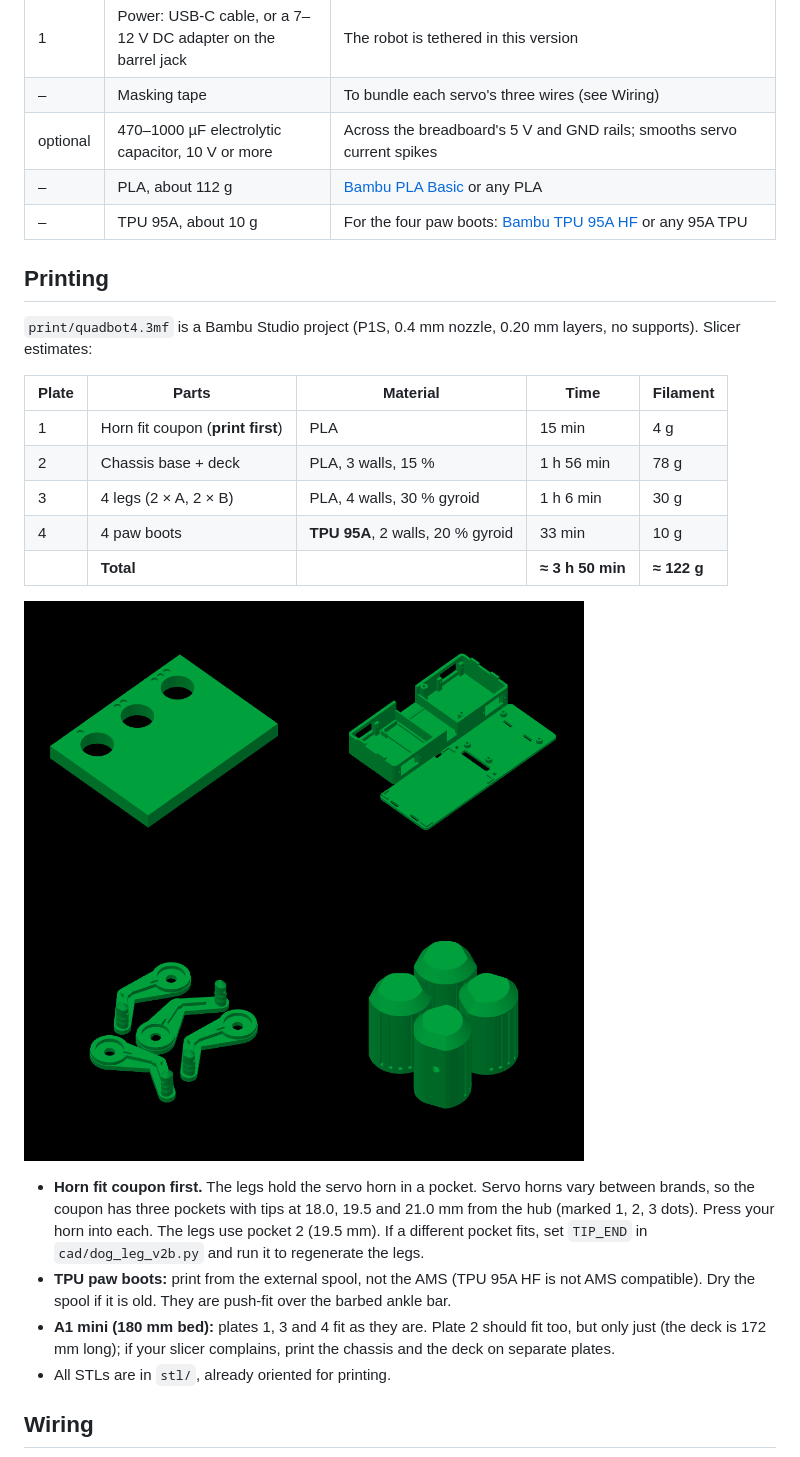
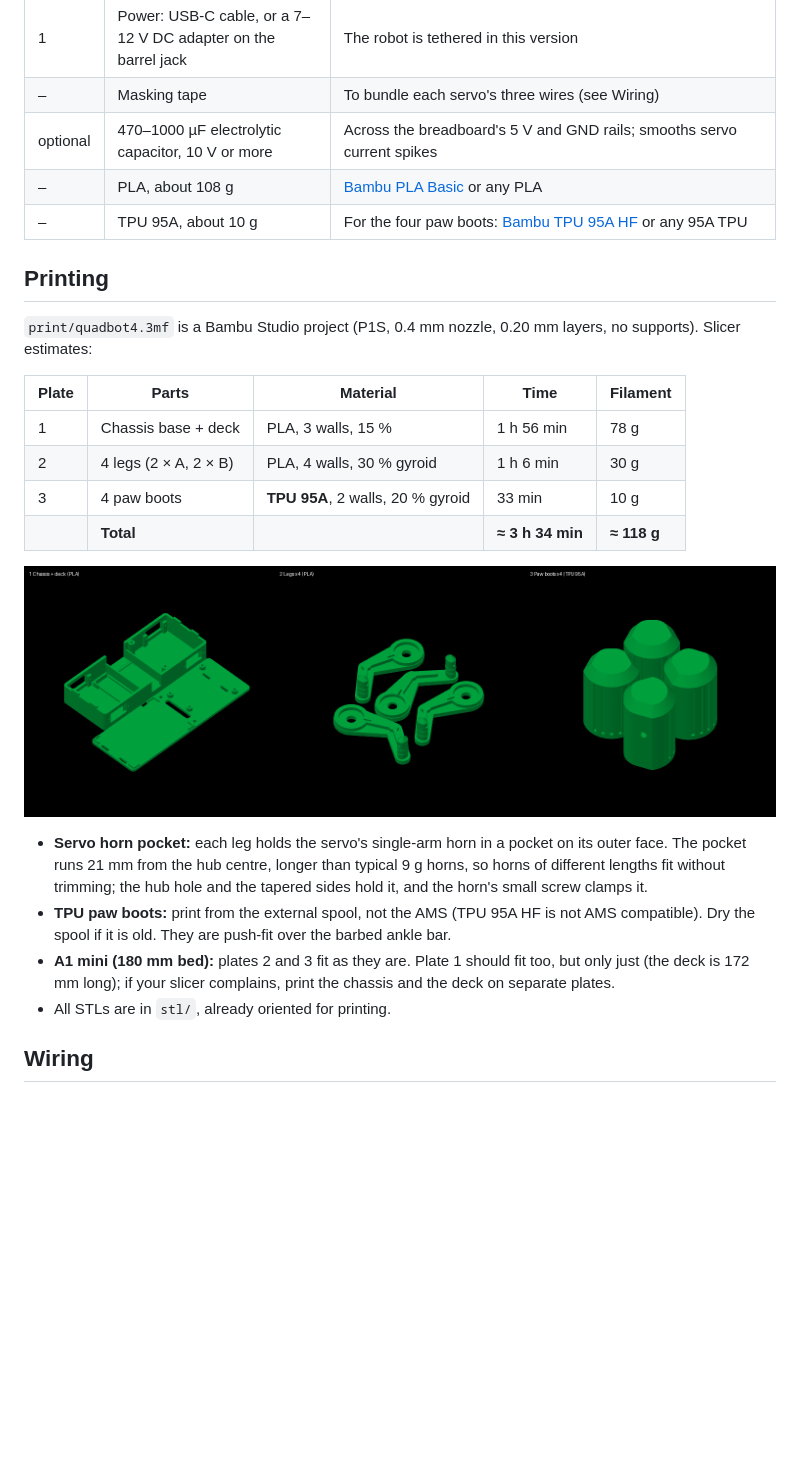
Before and after one commit to hassledzebra/quadbot-4, a Markdown page: README.md, the part around the change. GitHub-like rendering; pictures changed too: print/plates_overview.png; blank space fills up the shorter version.

Commit message:
Drop the horn fit coupon; legs get a 21 mm horn pocket
MakerWorld builders won't print a fit test and can't adjust the legs,
so the pocket now takes the longest coupon size (21.0 mm from the hub
centre). A longer pocket only leaves air past the arm tip. Three plates
now: chassis + deck, legs, TPU paw boots (about 3 h 34 min, 118 g).

Co-Authored-By: Claude Opus 5.5 <noreply@anthropic.com>
Claude-Session: https://claude.ai/code/session_015rZ5daCn6ywEWJRKkUpany

```diff
--- a/README.md
+++ b/README.md
@@ -25,7 +25,7 @@ Full-speed video: [images/tricks.mp4](images/tricks.mp4)
 | 1 | Power: USB-C cable, or a 7–12 V DC adapter on the barrel jack | The robot is tethered in this version |
 | – | Masking tape | To bundle each servo's three wires (see Wiring) |
 | optional | 470–1000 µF electrolytic capacitor, 10 V or more | Across the breadboard's 5 V and GND rails; smooths servo current spikes |
-| – | PLA, about 112 g | [Bambu PLA Basic](https://us.store.bambulab.com/products/pla-basic-filament) or any PLA |
+| – | PLA, about 108 g | [Bambu PLA Basic](https://us.store.bambulab.com/products/pla-basic-filament) or any PLA |
 | – | TPU 95A, about 10 g | For the four paw boots: [Bambu TPU 95A HF](https://us.store.bambulab.com/products/tpu-95a-hf) or any 95A TPU |
 
 ## Printing
@@ -34,17 +34,16 @@ Full-speed video: [images/tricks.mp4](images/tricks.mp4)
 
 | Plate | Parts | Material | Time | Filament |
 |---|---|---|---|---|
-| 1 | Horn fit coupon (**print first**) | PLA | 15 min | 4 g |
-| 2 | Chassis base + deck | PLA, 3 walls, 15 % | 1 h 56 min | 78 g |
-| 3 | 4 legs (2 × A, 2 × B) | PLA, 4 walls, 30 % gyroid | 1 h 6 min | 30 g |
-| 4 | 4 paw boots | **TPU 95A**, 2 walls, 20 % gyroid | 33 min | 10 g |
-| | **Total** | | **≈ 3 h 50 min** | **≈ 122 g** |
+| 1 | Chassis base + deck | PLA, 3 walls, 15 % | 1 h 56 min | 78 g |
+| 2 | 4 legs (2 × A, 2 × B) | PLA, 4 walls, 30 % gyroid | 1 h 6 min | 30 g |
+| 3 | 4 paw boots | **TPU 95A**, 2 walls, 20 % gyroid | 33 min | 10 g |
+| | **Total** | | **≈ 3 h 34 min** | **≈ 118 g** |
 
 ![plates](print/plates_overview.png)
 
-- **Horn fit coupon first.** The legs hold the servo horn in a pocket. Servo horns vary between brands, so the coupon has three pockets with tips at 18.0, 19.5 and 21.0 mm from the hub (marked 1, 2, 3 dots). Press your horn into each. The legs use pocket 2 (19.5 mm). If a different pocket fits, set `TIP_END` in `cad/dog_leg_v2b.py` and run it to regenerate the legs.
+- **Servo horn pocket:** each leg holds the servo's single-arm horn in a pocket on its outer face. The pocket runs 21 mm from the hub centre, longer than typical 9 g horns, so horns of different lengths fit without trimming; the hub hole and the tapered sides hold it, and the horn's small screw clamps it.
 - **TPU paw boots:** print from the external spool, not the AMS (TPU 95A HF is not AMS compatible). Dry the spool if it is old. They are push-fit over the barbed ankle bar.
-- **A1 mini (180 mm bed):** plates 1, 3 and 4 fit as they are. Plate 2 should fit too, but only just (the deck is 172 mm long); if your slicer complains, print the chassis and the deck on separate plates.
+- **A1 mini (180 mm bed):** plates 2 and 3 fit as they are. Plate 1 should fit too, but only just (the deck is 172 mm long); if your slicer complains, print the chassis and the deck on separate plates.
 - All STLs are in `stl/`, already oriented for printing.
 
 ## Wiring
```
Also changed, not shown: images/horn_pocket_v2_vs_v2b.png, 5 other files.
